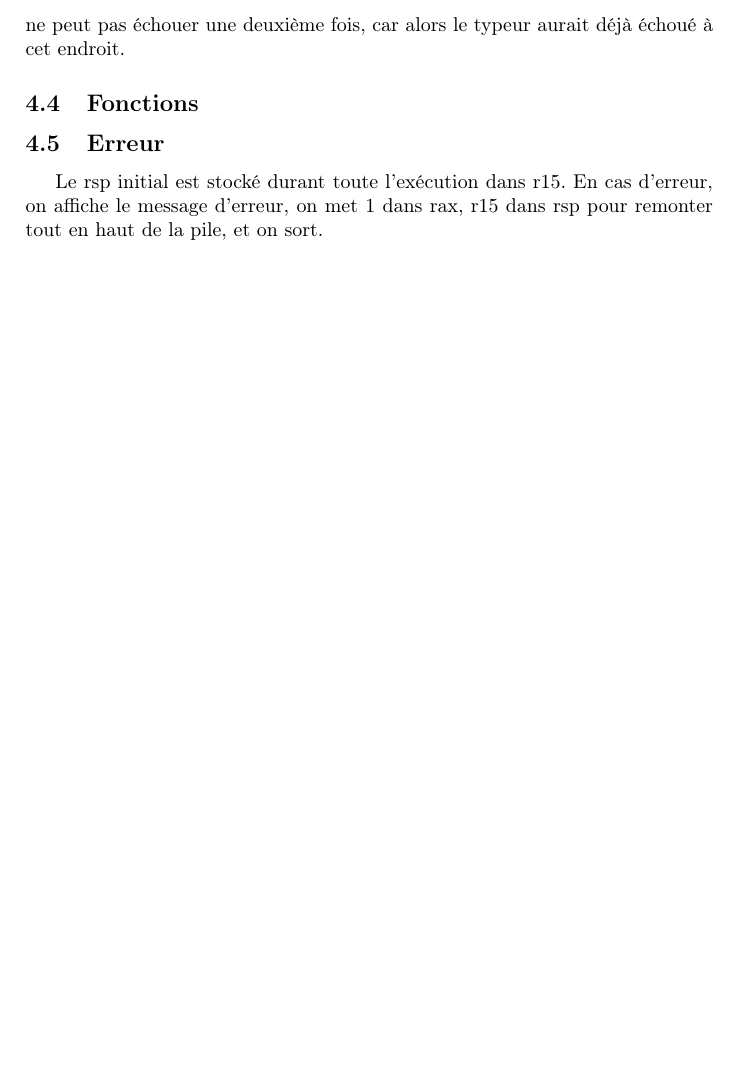
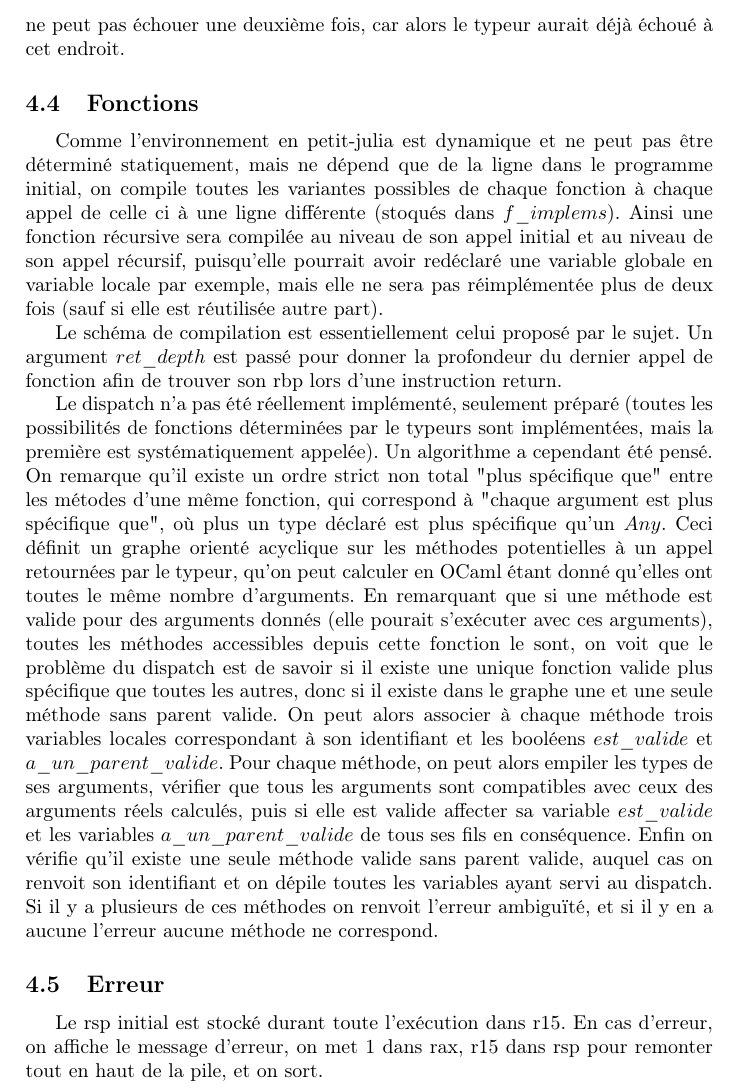
Before and after one commit to pasthec/petit-Julia, a LaTeX document (Rapport.tex): part of page 4 of 4, cut so that both start at the same text, the shorter picture padded with empty space. Compiled offline with pdfLaTeX.

Commit message:
rapport sur les fonctions

```diff
--- a/Rapport.tex
+++ b/Rapport.tex
@@ -94,6 +94,41 @@ Chaque fois que l'on utilise une variable, on tente d'abord de la chercher parmi
 
 \subsection{Fonctions}
 
+Comme l'environnement en petit-julia est dynamique et ne peut pas être déterminé
+statiquement, mais ne dépend que de la ligne dans le programme initial, on compile
+toutes les variantes possibles de chaque fonction à chaque appel de celle ci à une
+ligne différente (stoqués dans $f\_implems$). Ainsi une fonction récursive sera
+compilée au niveau de son appel initial et au niveau de son appel récursif, puisqu'elle
+pourrait avoir redéclaré une variable globale en variable locale par exemple, mais elle
+ne sera pas réimplémentée plus de deux fois (sauf si elle est réutilisée autre part).
+
+Le schéma de compilation est essentiellement celui proposé par le sujet. Un argument
+$ret\_depth$ est passé pour donner la profondeur du dernier appel de fonction afin
+de trouver son rbp lors d'une instruction return.
+
+Le dispatch n'a pas été réellement implémenté, seulement préparé (toutes les
+possibilités de fonctions déterminées par le typeurs sont implémentées, mais la
+première est systématiquement appelée). Un algorithme a cependant été pensé. On remarque
+qu'il existe un ordre strict non total "plus spécifique que" entre les métodes d'une même
+fonction, qui correspond à "chaque argument est plus spécifique que", où plus un type
+déclaré est plus spécifique qu'un $Any$. Ceci définit un graphe orienté acyclique sur
+les méthodes potentielles à un appel retournées par le typeur, qu'on peut calculer en
+OCaml étant donné qu'elles ont toutes le même nombre d'arguments. En remarquant que si
+une méthode est valide pour des arguments donnés (elle pourait s'exécuter avec ces
+arguments), toutes les méthodes accessibles depuis cette fonction le sont, on voit que
+le problème du dispatch est de savoir si il existe une unique fonction valide plus
+spécifique que toutes les autres, donc si il existe dans le graphe une et une seule
+méthode sans parent valide.
+On peut alors
+associer à chaque méthode trois variables locales correspondant à son identifiant et
+les booléens $est\_valide$ et $a\_un\_parent\_valide$. Pour chaque méthode, on peut
+alors empiler les types de ses arguments, vérifier que tous les arguments sont compatibles
+avec ceux des arguments réels calculés, puis si elle est valide affecter sa variable
+$est\_valide$ et les variables $a\_un\_parent\_valide$ de tous ses fils en conséquence.
+Enfin on vérifie qu'il existe une seule méthode valide sans parent valide, auquel cas
+on renvoit son identifiant et on dépile toutes les variables ayant servi au dispatch. Si il y a plusieurs de ces méthodes on renvoit l'erreur ambiguïté, et si
+il y en a aucune l'erreur aucune méthode ne correspond.
+
 \subsection{Erreur}
 Le rsp initial est stocké durant toute l'exécution dans r15. En cas d'erreur, on affiche le message d'erreur, on met $1$ dans rax, r15 dans rsp pour remonter tout en haut de la pile, et on sort.
 
```
Also changed, not shown: Rapport.pdf.
